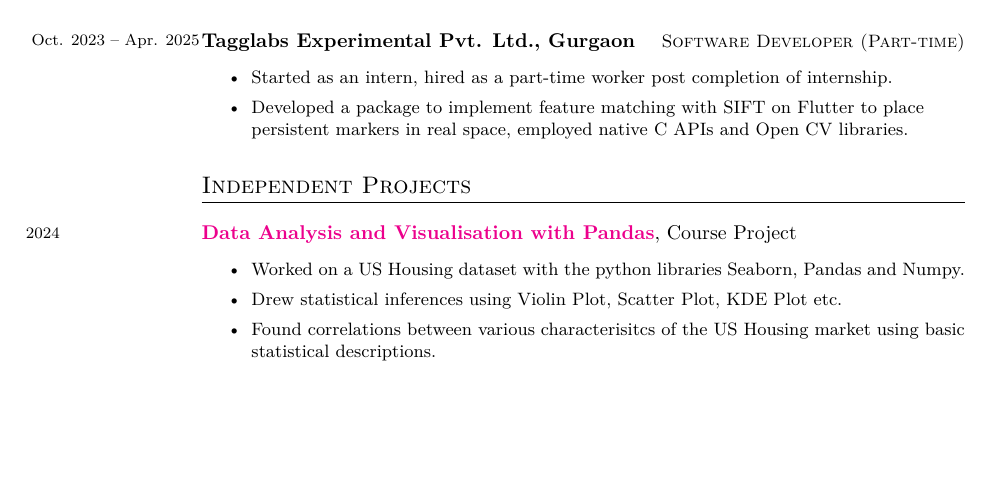
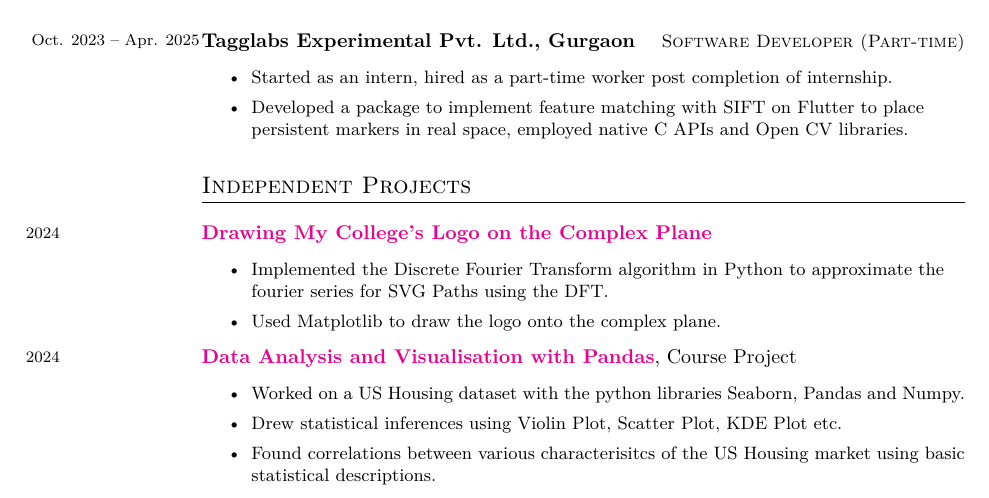
Before and after one commit to confumbit/academia-cv, a LaTeX CV (main.tex, which reads projects.tex): part of page 1 of 2, cut so that both start at the same text, the shorter picture padded with empty space. Compiled offline with pdfLaTeX.

Commit message:
add kmc logo project

```diff
--- a/projects.tex
+++ b/projects.tex
@@ -1,3 +1,14 @@
+\datedsubsectionnarrow{2024}
+{}
+{\href{https://confumbit.github.io/posts/kmc-logo.html}{\textbf{Drawing My College's Logo on the Complex Plane}}}
+{
+    \begin{itemize}
+        \item Implemented the Discrete Fourier Transform algorithm in Python to approximate the fourier series for SVG Paths using the DFT.
+        \item Used Matplotlib to draw the logo onto the complex plane.
+    \end{itemize}
+}
+%
+%
 \datedsubsectionnarrow{2024}
 {}
 {\href{https://drive.google.com/file/d/1EF9wtUCJqQINYWiY4uFL4mmktJBL6r1b/view?usp=sharing}{\textbf{Data Analysis and Visualisation with Pandas}}, Course Project}
```
Also changed, not shown: main.pdf.
